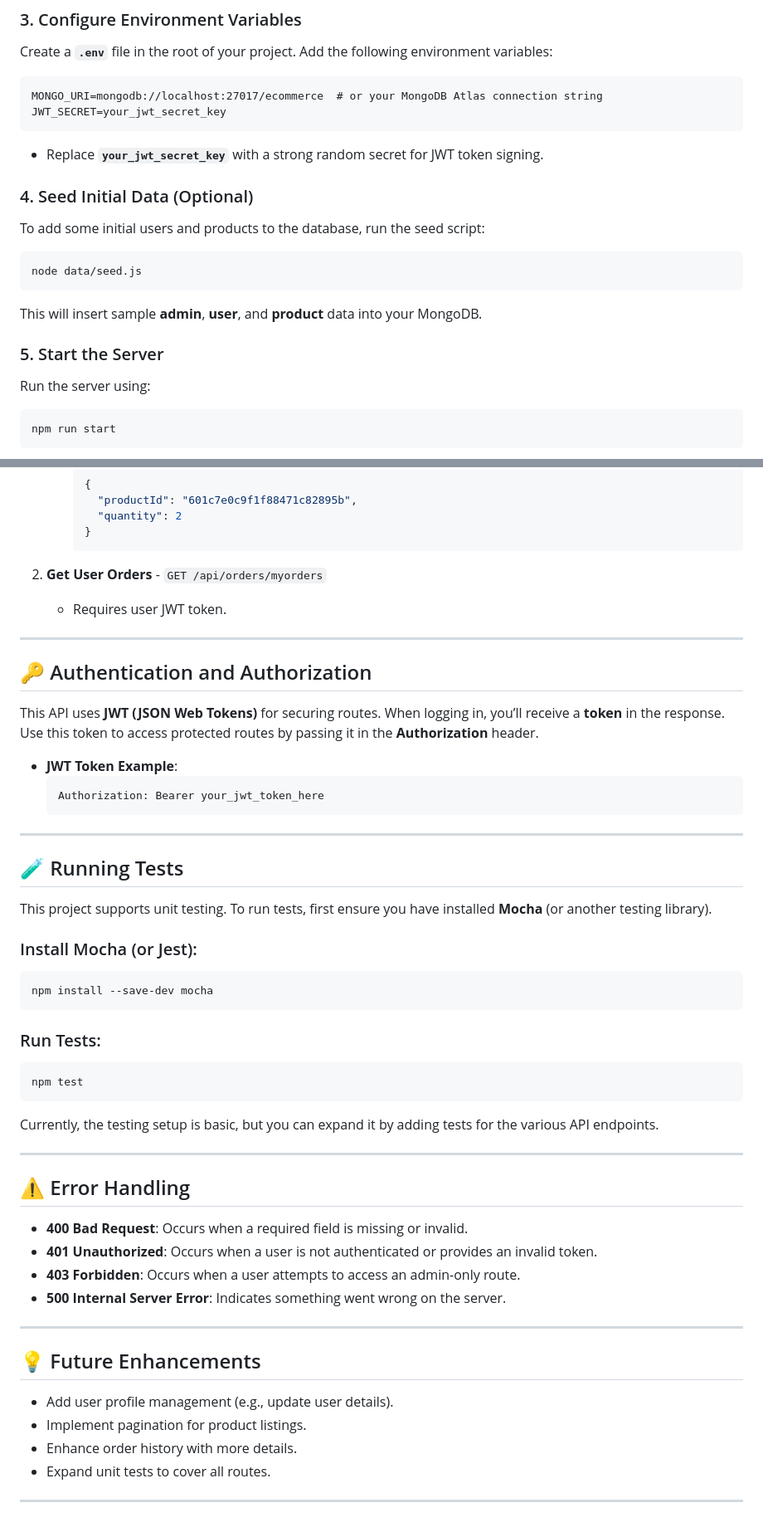
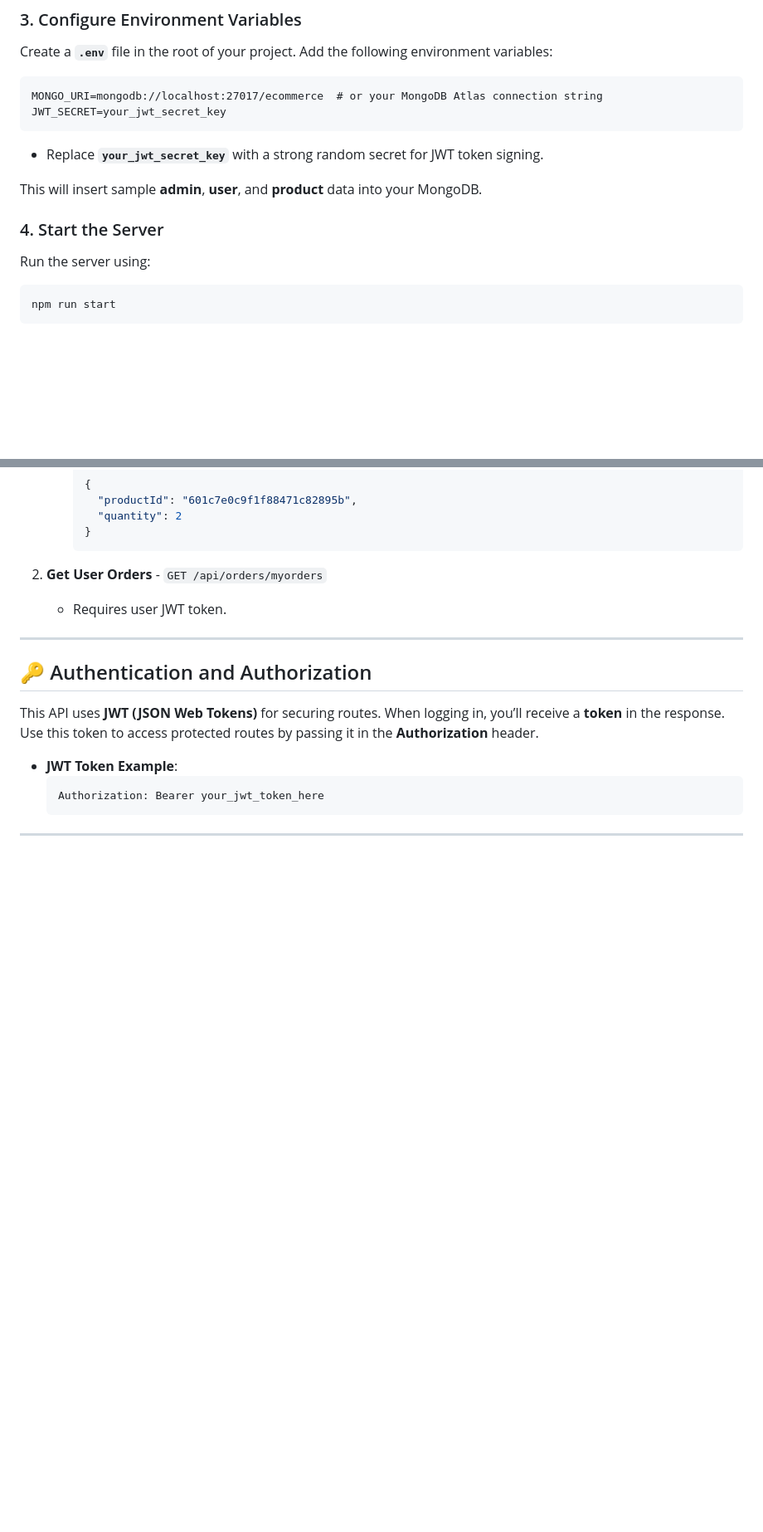
Before and after one commit to Aniketpagare1/ecommerce-backend, a Markdown page: README.md, 2 parts joined by grey strips. Shown: that part at 83% size. Drawn GitHub-style; blank space fills up the shorter version.

````diff
--- a/README.md
+++ b/README.md
@@ -74,17 +74,10 @@ JWT_SECRET=your_jwt_secret_key
 
 - Replace **`your_jwt_secret_key`** with a strong random secret for JWT token signing.
 
-### 4. Seed Initial Data (Optional)
-
-To add some initial users and products to the database, run the seed script:
-
-```bash
-node data/seed.js
-```
 
 This will insert sample **admin**, **user**, and **product** data into your MongoDB.
 
-### 5. Start the Server
+### 4. Start the Server
 
 Run the server using:
 
@@ -172,41 +165,3 @@ This API uses **JWT (JSON Web Tokens)** for securing routes. When logging in, yo
   ```
 
 ---
-
-## 🧪 Running Tests
-
-This project supports unit testing. To run tests, first ensure you have installed **Mocha** (or another testing library).
-
-### Install Mocha (or Jest):
-
-```bash
-npm install --save-dev mocha
-```
-
-### Run Tests:
-
-```bash
-npm test
-```
-
-Currently, the testing setup is basic, but you can expand it by adding tests for the various API endpoints.
-
----
-
-## ⚠️ Error Handling
-
-- **400 Bad Request**: Occurs when a required field is missing or invalid.
-- **401 Unauthorized**: Occurs when a user is not authenticated or provides an invalid token.
-- **403 Forbidden**: Occurs when a user attempts to access an admin-only route.
-- **500 Internal Server Error**: Indicates something went wrong on the server.
-
----
-
-## 💡 Future Enhancements
-
-- Add user profile management (e.g., update user details).
-- Implement pagination for product listings.
-- Enhance order history with more details.
-- Expand unit tests to cover all routes.
-
----
````
